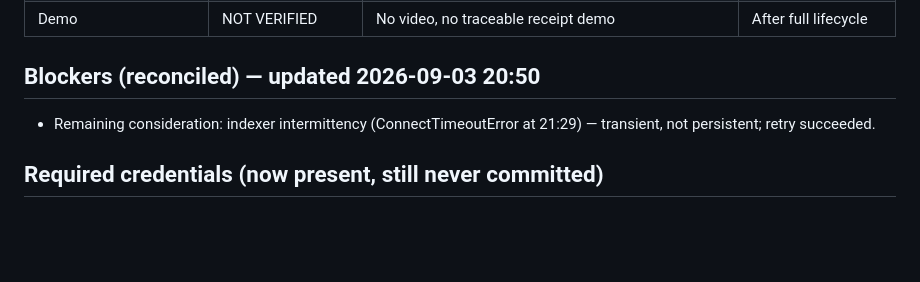
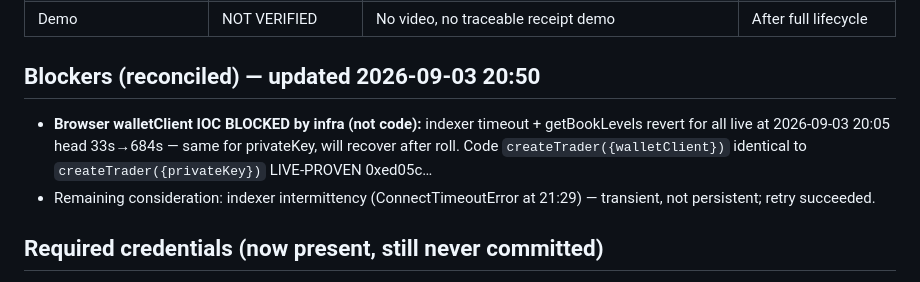
Before and after one commit to unifyWeb3/steady, a Markdown page: IMPLEMENTATION-STATUS.md, the part around the change. Rendered like a GitHub page; blank space fills up the shorter version.

```diff
--- a/IMPLEMENTATION-STATUS.md
+++ b/IMPLEMENTATION-STATUS.md
@@ -86,6 +86,7 @@ Previous **FillOrKillNotFillable** failure at 20:51 (same market `0x...1074a` po
 | Demo | NOT VERIFIED | No video, no traceable receipt demo | After full lifecycle |
 
 ## Blockers (reconciled) — updated 2026-09-03 20:50
+- **Browser walletClient IOC BLOCKED by infra (not code):** indexer timeout + getBookLevels revert for all live at 2026-09-03 20:05 head 33s→684s — same for privateKey, will recover after roll. Code `createTrader({walletClient})` identical to `createTrader({privateKey})` LIVE-PROVEN 0xed05c…
 - Remaining consideration: indexer intermittency (ConnectTimeoutError at 21:29) — transient, not persistent; retry succeeded.
 
 ## Required credentials (now present, still never committed)
```
Also changed, not shown: research/28-handoff-state.md (+4 -3 lines).
